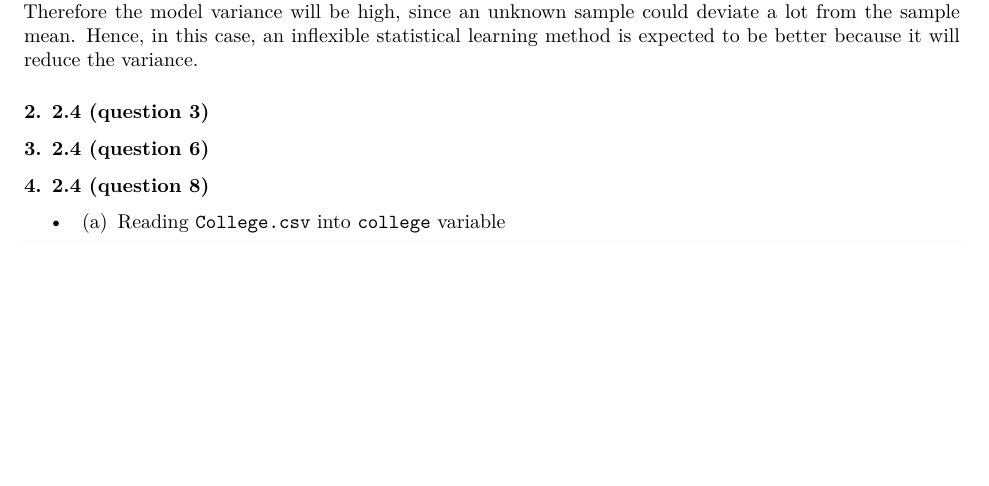
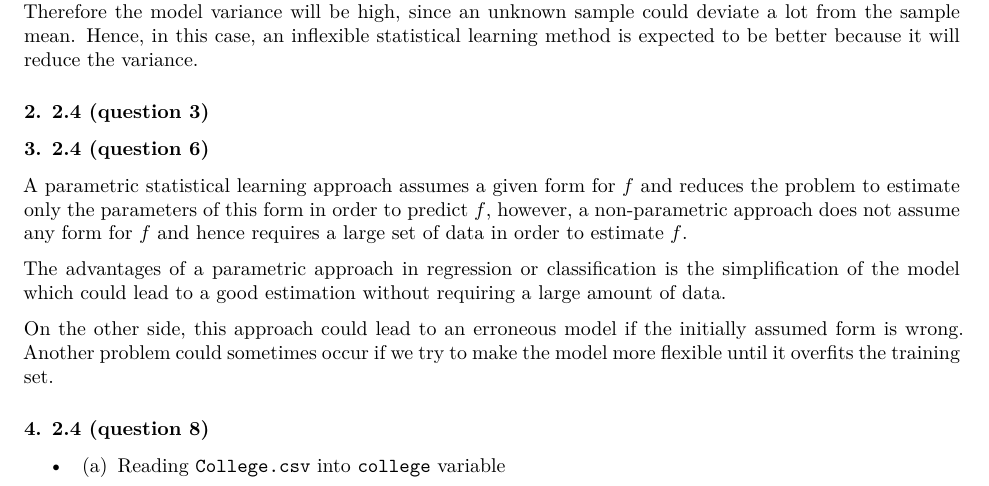
Before and after one commit to rahul-pande/ISLR-assignments, an R Markdown document (HW1.Rmd): part of page 1 of 11 before the commit and part of page 1 of 10 after it, cut so that both start at the same text, the shorter picture padded with empty space. Rendered offline with R 4.5, knitr and Pandoc, then LaTeX, with nearby package versions.

Commit message:
Added Question 3
ISLR 2.4 Question 6

```diff
--- a/HW1.Rmd
+++ b/HW1.Rmd
@@ -39,6 +39,12 @@ As the variance of error terms is extremely high, the certainty of the veracity
 ### 2. 2.4 (question 3)
 
 ### 3. 2.4 (question 6)
+
+A parametric statistical learning approach assumes a given form for $f$ and reduces the problem to estimate only the parameters of this form in order to predict $f$, however, a non-parametric approach does not assume any form for $f$ and hence requires a large set of data in order to estimate $f$.
+
+The advantages of a parametric approach in regression or classification is the simplification of the model which could lead to a good estimation without requiring a large amount of data.
+
+On the other side, this approach could lead to an erroneous model if the initially assumed form is wrong. Another problem could sometimes occur if we try to make the model more flexible until it overfits the training set.
 
 ### 4. 2.4 (question 8)
 
```
